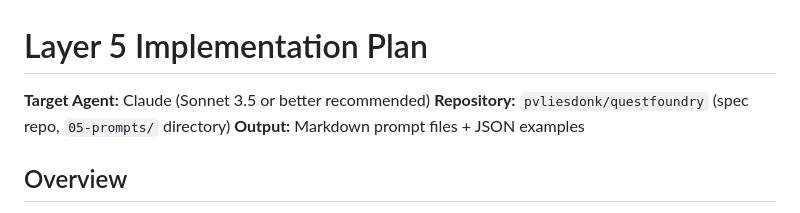
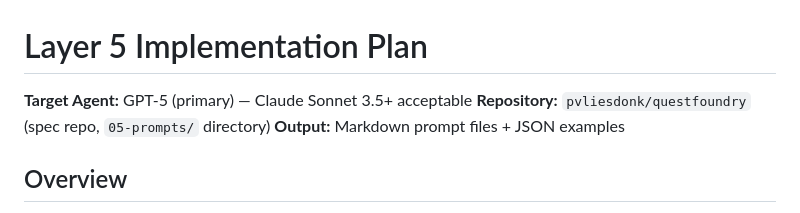
Before and after one commit to pvliesdonk/questfoundry-spec, a Markdown page: 05-prompts/IMPLEMENTATION_PLAN.md, the part around the change. Rendered like a GitHub page.

Commit message:
chore(layer5-plan): set target LLM to GPT-5 (primary)

```diff
--- a/05-prompts/IMPLEMENTATION_PLAN.md
+++ b/05-prompts/IMPLEMENTATION_PLAN.md
@@ -1,6 +1,6 @@
 # Layer 5 Implementation Plan
 
-**Target Agent:** Claude (Sonnet 3.5 or better recommended)
+**Target Agent:** GPT-5 (primary) — Claude Sonnet 3.5+ acceptable
 **Repository:** `pvliesdonk/questfoundry` (spec repo, `05-prompts/` directory)
 **Output:** Markdown prompt files + JSON examples
 
```
